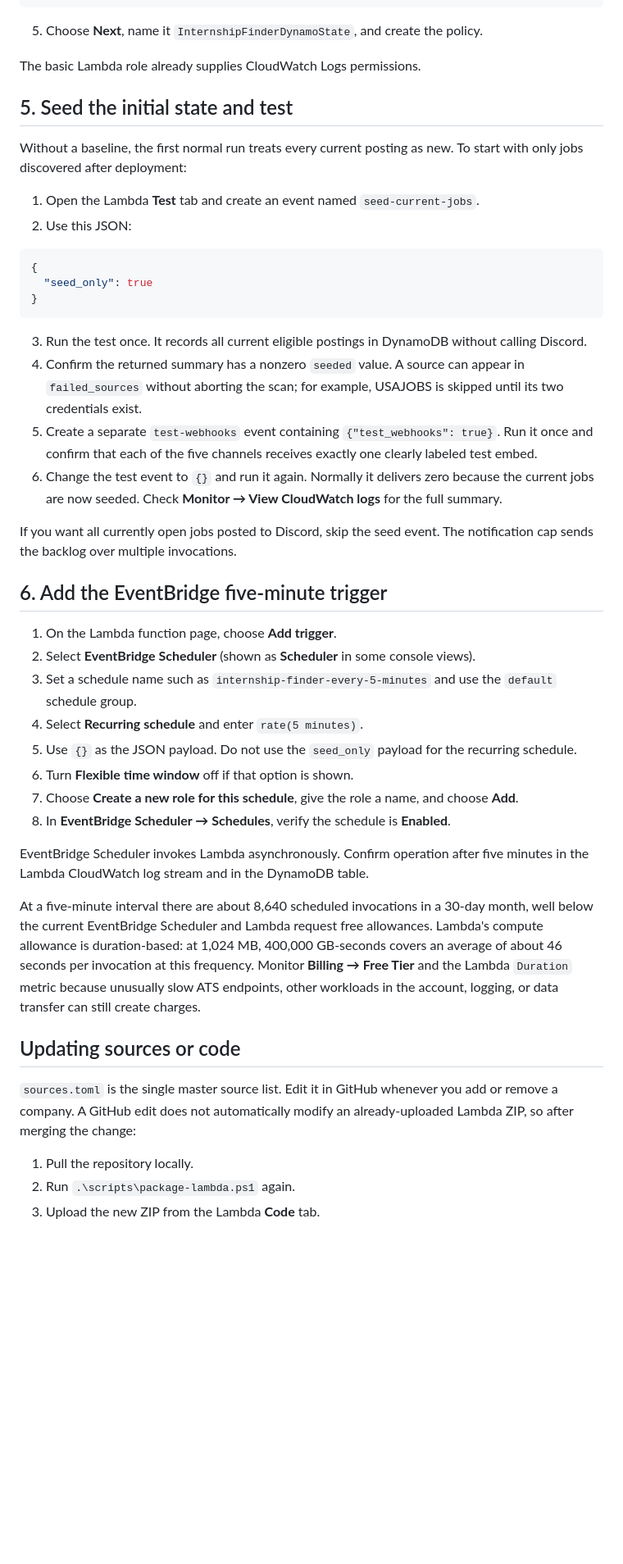
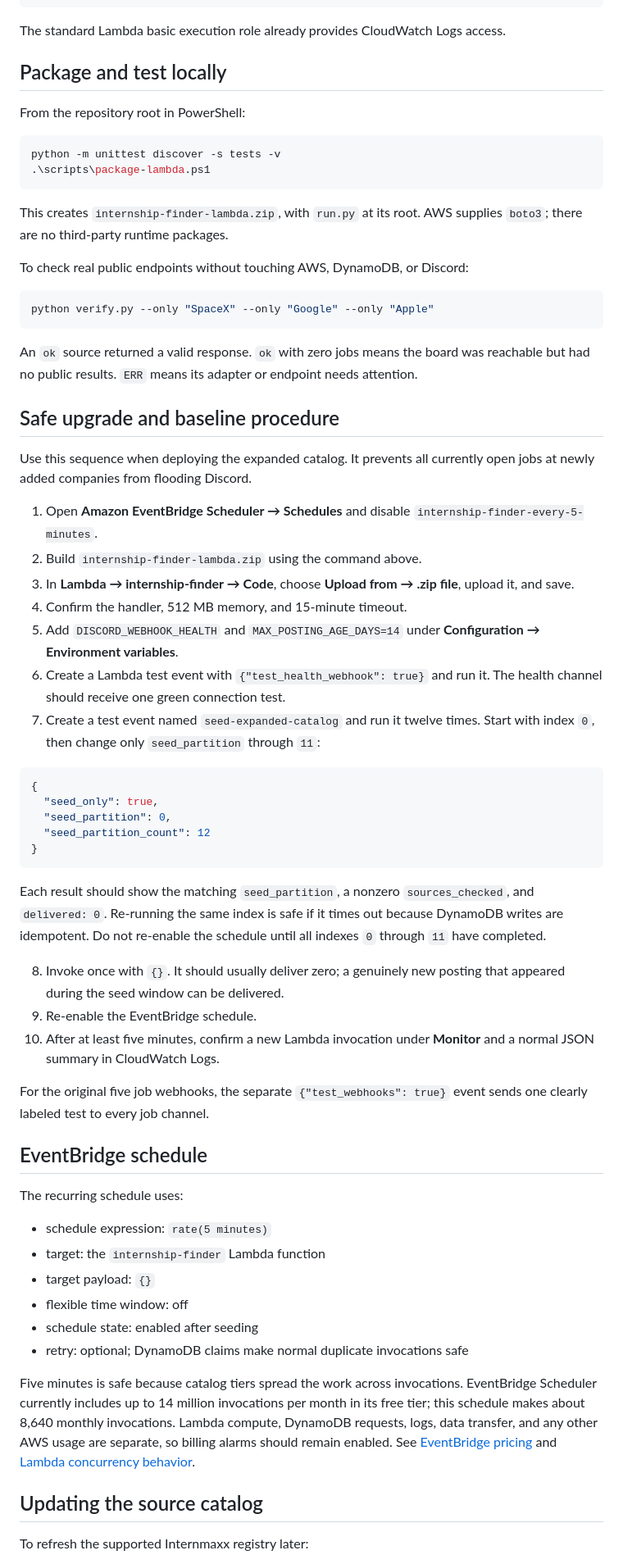
Before and after one commit to Br-Charb/internship-finder, a Markdown page: README.md, the part around one of its changes. Shown at 82% size. GitHub-like rendering; blank space fills up the shorter version.

Commit message:
Document expanded Lambda rollout and monitoring

````diff
--- a/README.md
+++ b/README.md
@@ -130,50 +127,69 @@ Lambda encrypts environment variables at rest, but users who can view the functi
 }
 ```
 
-5. Choose **Next**, name it `InternshipFinderDynamoState`, and create the policy.
+The standard Lambda basic execution role already provides CloudWatch Logs access.
 
-The basic Lambda role already supplies CloudWatch Logs permissions.
+## Package and test locally
 
-## 5. Seed the initial state and test
+From the repository root in PowerShell:
 
-Without a baseline, the first normal run treats every current posting as new. To start with only jobs discovered after deployment:
+```powershell
+python -m unittest discover -s tests -v
+.\scripts\package-lambda.ps1
+```
 
-1. Open the Lambda **Test** tab and create an event named `seed-current-jobs`.
-2. Use this JSON:
+This creates `internship-finder-lambda.zip`, with `run.py` at its root. AWS supplies `boto3`; there are no third-party runtime packages.
+
+To check real public endpoints without touching AWS, DynamoDB, or Discord:
+
+```powershell
+python verify.py --only "SpaceX" --only "Google" --only "Apple"
+```
+
+An `ok` source returned a valid response. `ok` with zero jobs means the board was reachable but had no public results. `ERR` means its adapter or endpoint needs attention.
+
+## Safe upgrade and baseline procedure
+
+Use this sequence when deploying the expanded catalog. It prevents all currently open jobs at newly added companies from flooding Discord.
+
+1. Open **Amazon EventBridge Scheduler → Schedules** and disable `internship-finder-every-5-minutes`.
+2. Build `internship-finder-lambda.zip` using the command above.
+3. In **Lambda → internship-finder → Code**, choose **Upload from → .zip file**, upload it, and save.
+4. Confirm the handler, 512 MB memory, and 15-minute timeout.
+5. Add `DISCORD_WEBHOOK_HEALTH` and `MAX_POSTING_AGE_DAYS=14` under **Configuration → Environment variables**.
+6. Create a Lambda test event with `{"test_health_webhook": true}` and run it. The health channel should receive one green connection test.
+7. Create a test event named `seed-expanded-catalog` and run it twelve times. Start with index `0`, then change only `seed_partition` through `11`:
 
 ```json
 {
-  "seed_only": true
+  "seed_only": true,
+  "seed_partition": 0,
+  "seed_partition_count": 12
 }
 ```
 
-3. Run the test once. It records all current eligible postings in DynamoDB without calling Discord.
-4. Confirm the returned summary has a nonzero `seeded` value. A source can appear in `failed_sources` without aborting the scan; for example, USAJOBS is skipped until its two credentials exist.
-5. Create a separate `test-webhooks` event containing `{"test_webhooks": true}`. Run it once and confirm that each of the five channels receives exactly one clearly labeled test embed.
-6. Change the test event to `{}` and run it again. Normally it delivers zero because the current jobs are now seeded. Check **Monitor → View CloudWatch logs** for the full summary.
+Each result should show the matching `seed_partition`, a nonzero `sources_checked`, and `delivered: 0`. Re-running the same index is safe if it times out because DynamoDB writes are idempotent. Do not re-enable the schedule until all indexes `0` through `11` have completed.
 
-If you want all currently open jobs posted to Discord, skip the seed event. The notification cap sends the backlog over multiple invocations.
+8. Invoke once with `{}`. It should usually deliver zero; a genuinely new posting that appeared during the seed window can be delivered.
+9. Re-enable the EventBridge schedule.
+10. After at least five minutes, confirm a new Lambda invocation under **Monitor** and a normal JSON summary in CloudWatch Logs.
 
-## 6. Add the EventBridge five-minute trigger
+For the original five job webhooks, the separate `{"test_webhooks": true}` event sends one clearly labeled test to every job channel.
 
-1. On the Lambda function page, choose **Add trigger**.
-2. Select **EventBridge Scheduler** (shown as **Scheduler** in some console views).
-3. Set a schedule name such as `internship-finder-every-5-minutes` and use the `default` schedule group.
-4. Select **Recurring schedule** and enter `rate(5 minutes)`.
-5. Use `{}` as the JSON payload. Do not use the `seed_only` payload for the recurring schedule.
-6. Turn **Flexible time window** off if that option is shown.
-7. Choose **Create a new role for this schedule**, give the role a name, and choose **Add**.
-8. In **EventBridge Scheduler → Schedules**, verify the schedule is **Enabled**.
+## EventBridge schedule
 
-EventBridge Scheduler invokes Lambda asynchronously. Confirm operation after five minutes in the Lambda CloudWatch log stream and in the DynamoDB table.
+The recurring schedule uses:
 
-At a five-minute interval there are about 8,640 scheduled invocations in a 30-day month, well below the current EventBridge Scheduler and Lambda request free allowances. Lambda's compute allowance is duration-based: at 1,024 MB, 400,000 GB-seconds covers an average of about 46 seconds per invocation at this frequency. Monitor **Billing → Free Tier** and the Lambda `Duration` metric because unusually slow ATS endpoints, other workloads in the account, logging, or data transfer can still create charges.
+- schedule expression: `rate(5 minutes)`
+- target: the `internship-finder` Lambda function
+- target payload: `{}`
+- flexible time window: off
+- schedule state: enabled after seeding
+- retry: optional; DynamoDB claims make normal duplicate invocations safe
 
-## Updating sources or code
+Five minutes is safe because catalog tiers spread the work across invocations. EventBridge Scheduler currently includes up to 14 million invocations per month in its free tier; this schedule makes about 8,640 monthly invocations. Lambda compute, DynamoDB requests, logs, data transfer, and any other AWS usage are separate, so billing alarms should remain enabled. See [EventBridge pricing](https://aws.amazon.com/eventbridge/pricing/) and [Lambda concurrency behavior](https://docs.aws.amazon.com/lambda/latest/dg/lambda-concurrency.html).
 
-`sources.toml` is the single master source list. Edit it in GitHub whenever you add or remove a company. A GitHub edit does not automatically modify an already-uploaded Lambda ZIP, so after merging the change:
+## Updating the source catalog
 
-1. Pull the repository locally.
-2. Run `.\scripts\package-lambda.ps1` again.
-3. Upload the new ZIP from the Lambda **Code** tab.
+To refresh the supported Internmaxx registry later:
 
````
Also changed, not shown: other parts of README.md (+79 -91 lines).
